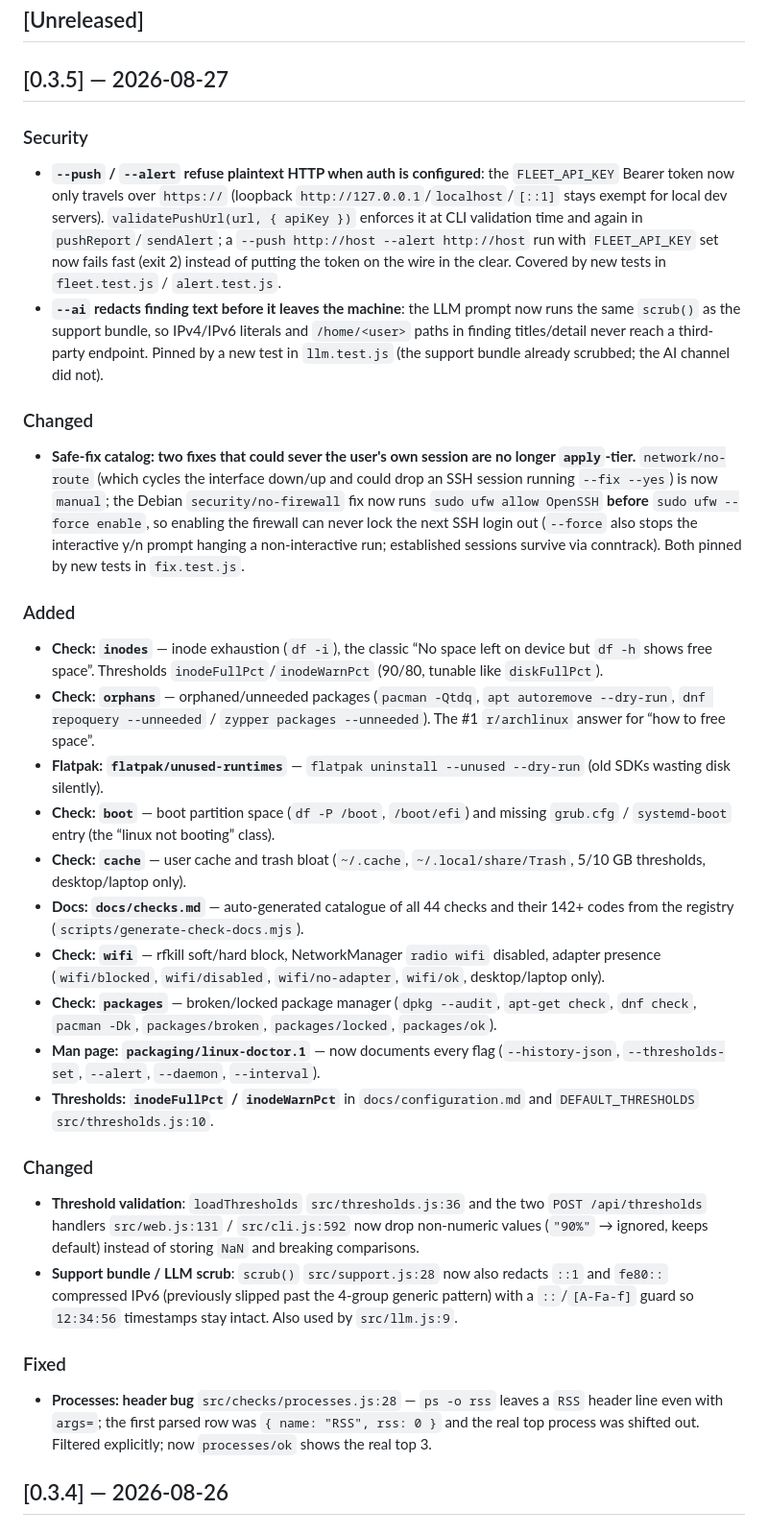
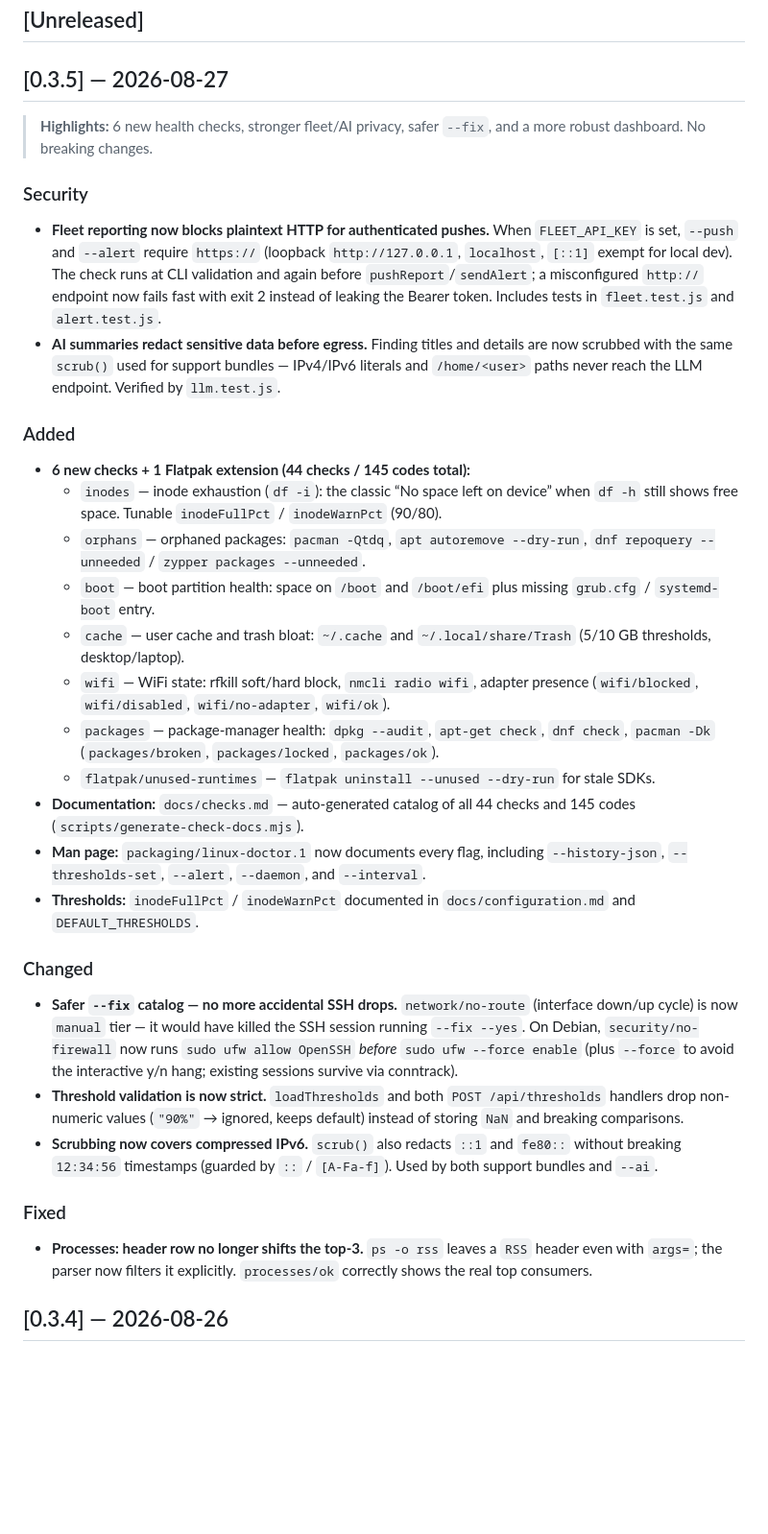
Before and after one commit to zShaD0w7x/linux-doctor, a Markdown page: CHANGELOG.md, the part around the change. Shown at 96% size. GitHub-like rendering; blank space fills up the shorter version.

Commit message:
docs: make 0.3.5 release notes professional
- add Highlights intro (6 checks, privacy, safer fix)
- merge duplicate Changed sections into one
- condense Security/Added/Changed/Fixed to user-facing language
- fix 142+ -> 145 codes, remove internal file:line noise
- keep all facts, reduce from 68 to 32 lines for GitHub Release body

No code change, 439/439 still pass

```diff
--- a/CHANGELOG.md
+++ b/CHANGELOG.md
@@ -8,72 +8,36 @@ All notable changes to Linux Doctor are documented here. The format follows
 
 ## [0.3.5] — 2026-08-27
 
+> **Highlights:** 6 new health checks, stronger fleet/AI privacy, safer `--fix`, and a more robust dashboard. No breaking changes.
+
 ### Security
 
-- **`--push` / `--alert` refuse plaintext HTTP when auth is configured**: the
-  `FLEET_API_KEY` Bearer token now only travels over `https://` (loopback
-  `http://127.0.0.1`/`localhost`/`[::1]` stays exempt for local dev servers).
-  `validatePushUrl(url, { apiKey })` enforces it at CLI validation time and
-  again in `pushReport`/`sendAlert`; a `--push http://host --alert http://host`
-  run with `FLEET_API_KEY` set now fails fast (exit 2) instead of putting the
-  token on the wire in the clear. Covered by new tests in `fleet.test.js` /
-  `alert.test.js`.
-- **`--ai` redacts finding text before it leaves the machine**: the LLM prompt
-  now runs the same `scrub()` as the support bundle, so IPv4/IPv6 literals and
-  `/home/<user>` paths in finding titles/detail never reach a third-party
-  endpoint. Pinned by a new test in `llm.test.js` (the support bundle already
-  scrubbed; the AI channel did not).
+- **Fleet reporting now blocks plaintext HTTP for authenticated pushes.** When `FLEET_API_KEY` is set, `--push` and `--alert` require `https://` (loopback `http://127.0.0.1`, `localhost`, `[::1]` exempt for local dev). The check runs at CLI validation and again before `pushReport`/`sendAlert`; a misconfigured `http://` endpoint now fails fast with exit 2 instead of leaking the Bearer token. Includes tests in `fleet.test.js` and `alert.test.js`.
+- **AI summaries redact sensitive data before egress.** Finding titles and details are now scrubbed with the same `scrub()` used for support bundles — IPv4/IPv6 literals and `/home/<user>` paths never reach the LLM endpoint. Verified by `llm.test.js`.
+
+### Added
+
+- **6 new checks + 1 Flatpak extension (44 checks / 145 codes total):**
+  - `inodes` — inode exhaustion (`df -i`): the classic “No space left on device” when `df -h` still shows free space. Tunable `inodeFullPct` / `inodeWarnPct` (90/80).
+  - `orphans` — orphaned packages: `pacman -Qtdq`, `apt autoremove --dry-run`, `dnf repoquery --unneeded` / `zypper packages --unneeded`.
+  - `boot` — boot partition health: space on `/boot` and `/boot/efi` plus missing `grub.cfg` / `systemd-boot` entry.
+  - `cache` — user cache and trash bloat: `~/.cache` and `~/.local/share/Trash` (5/10 GB thresholds, desktop/laptop).
+  - `wifi` — WiFi state: rfkill soft/hard block, `nmcli radio wifi`, adapter presence (`wifi/blocked`, `wifi/disabled`, `wifi/no-adapter`, `wifi/ok`).
+  - `packages` — package-manager health: `dpkg --audit`, `apt-get check`, `dnf check`, `pacman -Dk` (`packages/broken`, `packages/locked`, `packages/ok`).
+  - `flatpak/unused-runtimes` — `flatpak uninstall --unused --dry-run` for stale SDKs.
+- **Documentation:** `docs/checks.md` — auto-generated catalog of all 44 checks and 145 codes (`scripts/generate-check-docs.mjs`).
+- **Man page:** `packaging/linux-doctor.1` now documents every flag, including `--history-json`, `--thresholds-set`, `--alert`, `--daemon`, and `--interval`.
+- **Thresholds:** `inodeFullPct` / `inodeWarnPct` documented in `docs/configuration.md` and `DEFAULT_THRESHOLDS`.
 
 ### Changed
 
-- **Safe-fix catalog: two fixes that could sever the user's own session are
-  no longer `apply`-tier.** `network/no-route` (which cycles the interface
-  down/up and could drop an SSH session running `--fix --yes`) is now
-  `manual`; the Debian `security/no-firewall` fix now runs
-  `sudo ufw allow OpenSSH` **before** `sudo ufw --force enable`, so enabling
-  the firewall can never lock the next SSH login out (`--force` also stops the
-  interactive y/n prompt hanging a non-interactive run; established sessions
-  survive via conntrack). Both pinned by new tests in `fix.test.js`.
-
-### Added
-
-- **Check: `inodes`** — inode exhaustion (`df -i`), the classic “No space
-  left on device but `df -h` shows free space”. Thresholds
-  `inodeFullPct`/`inodeWarnPct` (90/80, tunable like `diskFullPct`).
-- **Check: `orphans`** — orphaned/unneeded packages (`pacman -Qtdq`, `apt
-  autoremove --dry-run`, `dnf repoquery --unneeded` / `zypper packages
-  --unneeded`). The #1 `r/archlinux` answer for “how to free space”.
-- **Flatpak: `flatpak/unused-runtimes`** — `flatpak uninstall --unused
-  --dry-run` (old SDKs wasting disk silently).
-- **Check: `boot`** — boot partition space (`df -P /boot`, `/boot/efi`) and
-  missing `grub.cfg` / `systemd-boot` entry (the “linux not booting” class).
-- **Check: `cache`** — user cache and trash bloat (`~/.cache`, `~/.local/share/Trash`, 5/10 GB thresholds, desktop/laptop only).
-- **Docs: `docs/checks.md`** — auto-generated catalogue of all 44 checks and
-  their 142+ codes from the registry (`scripts/generate-check-docs.mjs`).
-- **Check: `wifi`** — rfkill soft/hard block, NetworkManager `radio wifi` disabled, adapter presence (`wifi/blocked`, `wifi/disabled`, `wifi/no-adapter`, `wifi/ok`, desktop/laptop only).
-- **Check: `packages`** — broken/locked package manager (`dpkg --audit`, `apt-get check`, `dnf check`, `pacman -Dk`, `packages/broken`, `packages/locked`, `packages/ok`).
-- **Man page: `packaging/linux-doctor.1`** — now documents every flag
-  (`--history-json`, `--thresholds-set`, `--alert`, `--daemon`, `--interval`).
-- **Thresholds: `inodeFullPct` / `inodeWarnPct`** in `docs/configuration.md`
-  and `DEFAULT_THRESHOLDS` `src/thresholds.js:10`.
-
-### Changed
-
-- **Threshold validation**: `loadThresholds` `src/thresholds.js:36` and the
-  two `POST /api/thresholds` handlers `src/web.js:131` / `src/cli.js:592`
-  now drop non-numeric values (`"90%"` → ignored, keeps default) instead of
-  storing `NaN` and breaking comparisons.
-- **Support bundle / LLM scrub**: `scrub()` `src/support.js:28` now also
-  redacts `::1` and `fe80::` compressed IPv6 (previously slipped past the
-  4-group generic pattern) with a `::`/`[A-Fa-f]` guard so `12:34:56`
-  timestamps stay intact. Also used by `src/llm.js:9`.
+- **Safer `--fix` catalog — no more accidental SSH drops.** `network/no-route` (interface down/up cycle) is now `manual` tier — it would have killed the SSH session running `--fix --yes`. On Debian, `security/no-firewall` now runs `sudo ufw allow OpenSSH` *before* `sudo ufw --force enable` (plus `--force` to avoid the interactive y/n hang; existing sessions survive via conntrack).
+- **Threshold validation is now strict.** `loadThresholds` and both `POST /api/thresholds` handlers drop non-numeric values (`"90%"` → ignored, keeps default) instead of storing `NaN` and breaking comparisons.
+- **Scrubbing now covers compressed IPv6.** `scrub()` also redacts `::1` and `fe80::` without breaking `12:34:56` timestamps (guarded by `::` / `[A-Fa-f]`). Used by both support bundles and `--ai`.
 
 ### Fixed
 
-- **Processes: header bug** `src/checks/processes.js:28` — `ps -o rss` leaves a
-  `RSS` header line even with `args=`; the first parsed row was
-  `{ name: "RSS", rss: 0 }` and the real top process was shifted out.
-  Filtered explicitly; now `processes/ok` shows the real top 3.
+- **Processes: header row no longer shifts the top-3.** `ps -o rss` leaves a `RSS` header even with `args=`; the parser now filters it explicitly. `processes/ok` correctly shows the real top consumers.
 
 ## [0.3.4] — 2026-08-26
 
```
